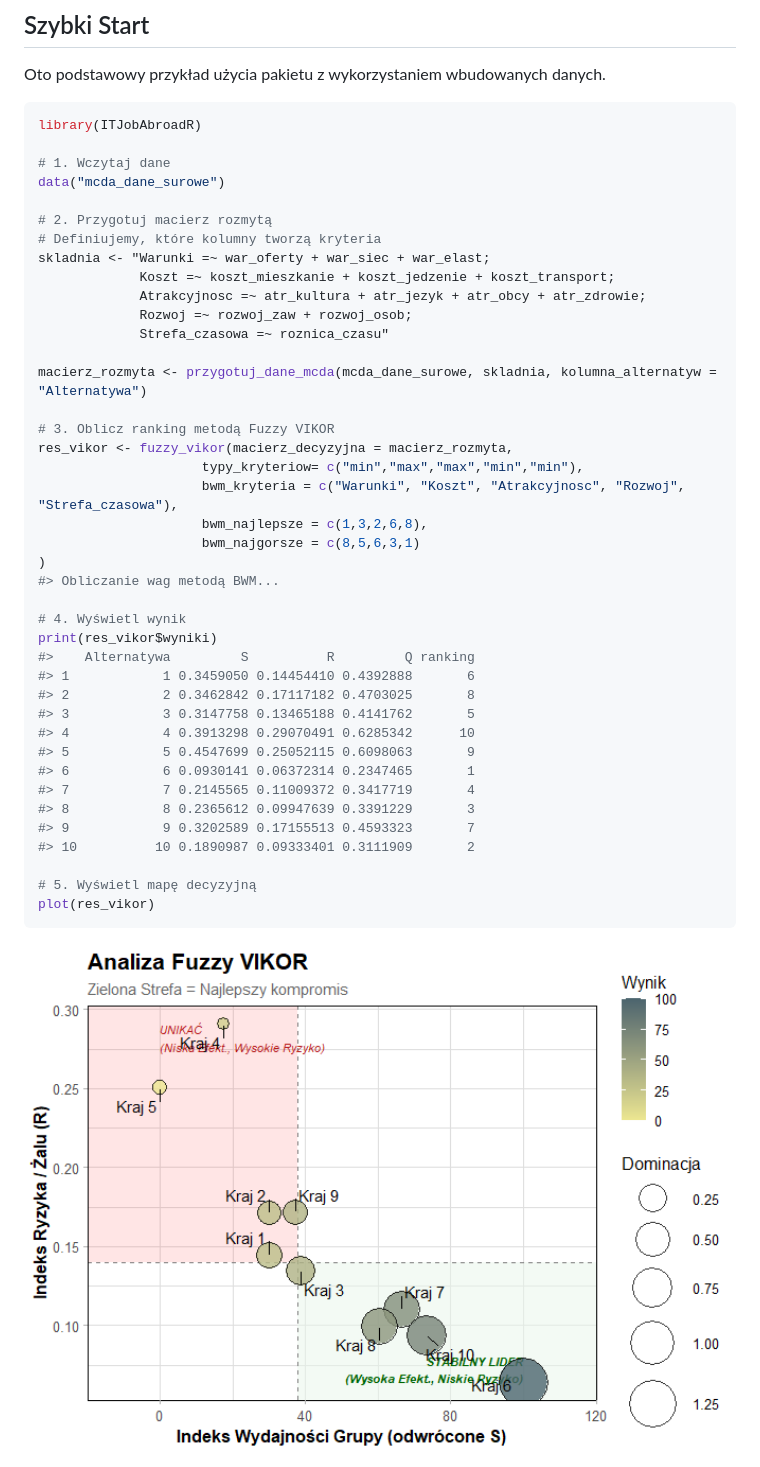
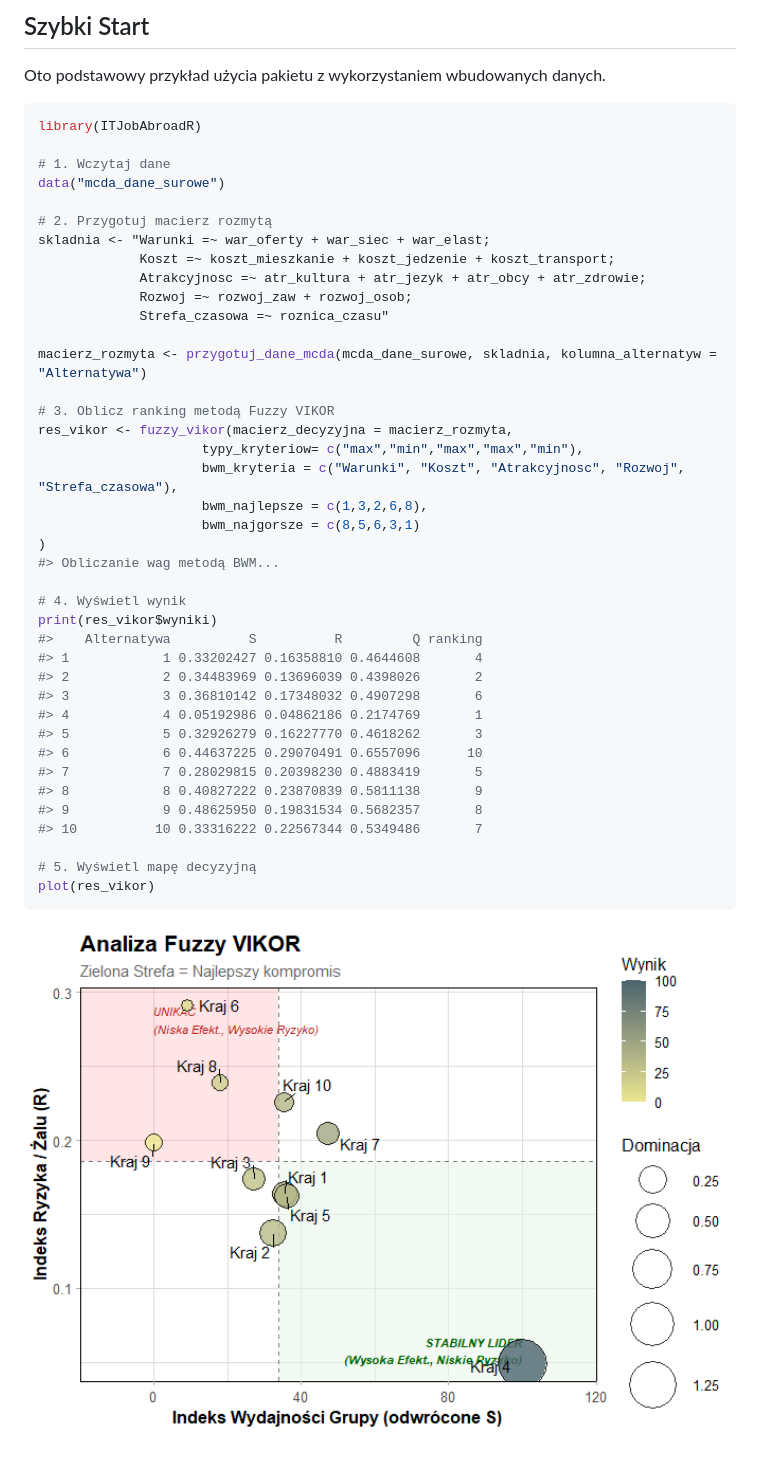
Before and after one commit to ominell/ITJobAbroadR, a Markdown page: README.md, the part around one of its changes. Drawn GitHub-style; pictures changed too: man/figures/README-example-1.png.

Commit message:
correcting data

```diff
--- a/README.md
+++ b/README.md
@@ -44,7 +44,6 @@ library(ITJobAbroadR)
 data("mcda_dane_surowe")
 
 # 2. Przygotuj macierz rozmytą
-# Definiujemy, które kolumny tworzą kryteria
 skladnia <- "Warunki =~ war_oferty + war_siec + war_elast;
              Koszt =~ koszt_mieszkanie + koszt_jedzenie + koszt_transport;
              Atrakcyjnosc =~ atr_kultura + atr_jezyk + atr_obcy + atr_zdrowie;
@@ -55,7 +54,7 @@ macierz_rozmyta <- przygotuj_dane_mcda(mcda_dane_surowe, skladnia, kolumna_alter
 
 # 3. Oblicz ranking metodą Fuzzy VIKOR
 res_vikor <- fuzzy_vikor(macierz_decyzyjna = macierz_rozmyta,
-                     typy_kryteriow= c("min","max","max","min","min"),
+                     typy_kryteriow= c("max","min","max","max","min"),
                      bwm_kryteria = c("Warunki", "Koszt", "Atrakcyjnosc", "Rozwoj", "Strefa_czasowa"),
                      bwm_najlepsze = c(1,3,2,6,8),
                      bwm_najgorsze = c(8,5,6,3,1)
@@ -64,17 +63,17 @@ res_vikor <- fuzzy_vikor(macierz_decyzyjna = macierz_rozmyta,
 
 # 4. Wyświetl wynik
 print(res_vikor$wyniki)
-#>    Alternatywa         S          R         Q ranking
-#> 1            1 0.3459050 0.14454410 0.4392888       6
-#> 2            2 0.3462842 0.17117182 0.4703025       8
-#> 3            3 0.3147758 0.13465188 0.4141762       5
-#> 4            4 0.3913298 0.29070491 0.6285342      10
-#> 5            5 0.4547699 0.25052115 0.6098063       9
-#> 6            6 0.0930141 0.06372314 0.2347465       1
-#> 7            7 0.2145565 0.11009372 0.3417719       4
-#> 8            8 0.2365612 0.09947639 0.3391229       3
-#> 9            9 0.3202589 0.17155513 0.4593323       7
-#> 10          10 0.1890987 0.09333401 0.3111909       2
+#>    Alternatywa          S          R         Q ranking
+#> 1            1 0.33202427 0.16358810 0.4644608       4
+#> 2            2 0.34483969 0.13696039 0.4398026       2
+#> 3            3 0.36810142 0.17348032 0.4907298       6
+#> 4            4 0.05192986 0.04862186 0.2174769       1
+#> 5            5 0.32926279 0.16227770 0.4618262       3
+#> 6            6 0.44637225 0.29070491 0.6557096      10
+#> 7            7 0.28029815 0.20398230 0.4883419       5
+#> 8            8 0.40827222 0.23870839 0.5811138       9
+#> 9            9 0.48625950 0.19831534 0.5682357       8
+#> 10          10 0.33316222 0.22567344 0.5349486       7
 
 # 5. Wyświetl mapę decyzyjną
 plot(res_vikor)
```
Also changed, not shown: other parts of README.md (+10 -0 lines), man/figures/README-tabela_apa-1.png (added), 2 other files.
